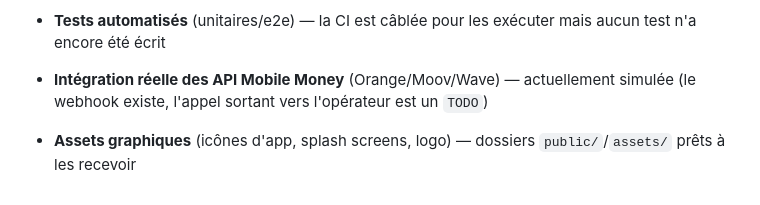
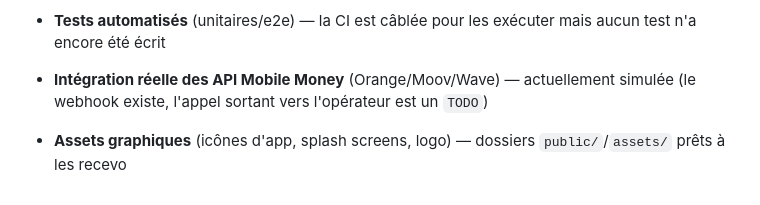
Before and after one commit to zakaria-sawadogo/gymcloud-saas, a Markdown page: README.md, the part around the change. Drawn GitHub-style.

```diff
--- a/README.md
+++ b/README.md
@@ -132,4 +132,4 @@ Dashboard (3 vues par rôle) · Adhérents · Contrôle d'accès · Paiements ·
 - **Module Notifications** transverse (SMS/Email/WhatsApp/Push) — 8 points d'intégration déjà marqués `TODO(module notifications)` dans le code ; nécessite le choix effectif des fournisseurs (Twilio, Africa's Talking, WhatsApp Business API...) avant implémentation
 - **Tests automatisés** (unitaires/e2e) — la CI est câblée pour les exécuter mais aucun test n'a encore été écrit
 - **Intégration réelle des API Mobile Money** (Orange/Moov/Wave) — actuellement simulée (le webhook existe, l'appel sortant vers l'opérateur est un `TODO`)
-- **Assets graphiques** (icônes d'app, splash screens, logo) — dossiers `public/`/`assets/` prêts à les recevoir
+- **Assets graphiques** (icônes d'app, splash screens, logo) — dossiers `public/`/`assets/` prêts à les recevo
```
